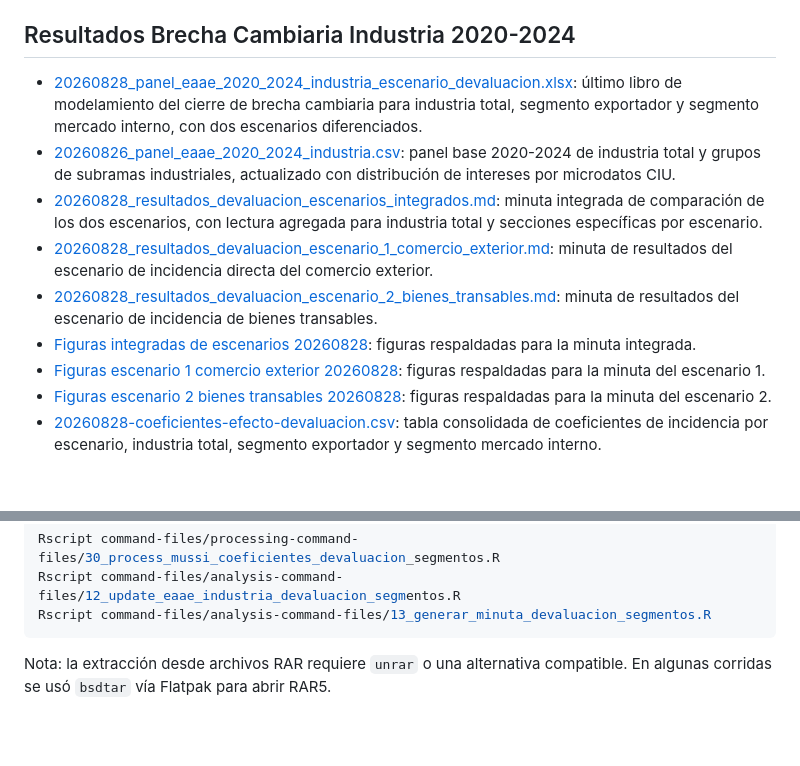
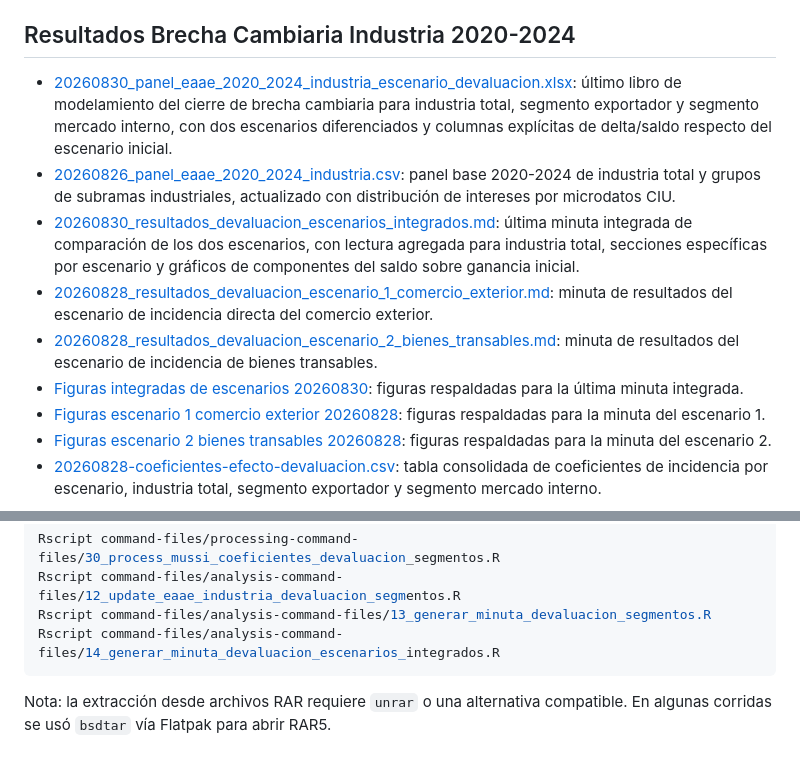
Before and after one commit to feliperuizbruzzone/economia-uruguay, a Markdown page: README.md, 2 parts joined by grey strips. GitHub-like rendering; blank space fills up the shorter version.

````diff
--- a/README.md
+++ b/README.md
@@ -10,12 +10,12 @@ documentación en `docs/` y las figuras en `output/figures/`.
 
 ## Resultados Brecha Cambiaria Industria 2020-2024
 
-- [20260828_panel_eaae_2020_2024_industria_escenario_devaluacion.xlsx](data/analysis-data/20260828_panel_eaae_2020_2024_industria_escenario_devaluacion.xlsx): último libro de modelamiento del cierre de brecha cambiaria para industria total, segmento exportador y segmento mercado interno, con dos escenarios diferenciados.
+- [20260830_panel_eaae_2020_2024_industria_escenario_devaluacion.xlsx](data/analysis-data/20260830_panel_eaae_2020_2024_industria_escenario_devaluacion.xlsx): último libro de modelamiento del cierre de brecha cambiaria para industria total, segmento exportador y segmento mercado interno, con dos escenarios diferenciados y columnas explícitas de delta/saldo respecto del escenario inicial.
 - [20260826_panel_eaae_2020_2024_industria.csv](data/analysis-data/20260826_panel_eaae_2020_2024_industria.csv): panel base 2020-2024 de industria total y grupos de subramas industriales, actualizado con distribución de intereses por microdatos CIU.
-- [20260828_resultados_devaluacion_escenarios_integrados.md](docs/20260828_resultados_devaluacion_escenarios_integrados.md): minuta integrada de comparación de los dos escenarios, con lectura agregada para industria total y secciones específicas por escenario.
+- [20260830_resultados_devaluacion_escenarios_integrados.md](docs/20260830_resultados_devaluacion_escenarios_integrados.md): última minuta integrada de comparación de los dos escenarios, con lectura agregada para industria total, secciones específicas por escenario y gráficos de componentes del saldo sobre ganancia inicial.
 - [20260828_resultados_devaluacion_escenario_1_comercio_exterior.md](docs/20260828_resultados_devaluacion_escenario_1_comercio_exterior.md): minuta de resultados del escenario de incidencia directa del comercio exterior.
 - [20260828_resultados_devaluacion_escenario_2_bienes_transables.md](docs/20260828_resultados_devaluacion_escenario_2_bienes_transables.md): minuta de resultados del escenario de incidencia de bienes transables.
-- [Figuras integradas de escenarios 20260828](output/figures/devaluacion_escenarios_integrados_20260828/): figuras respaldadas para la minuta integrada.
+- [Figuras integradas de escenarios 20260830](output/figures/devaluacion_escenarios_integrados_20260830/): figuras respaldadas para la última minuta integrada.
 - [Figuras escenario 1 comercio exterior 20260828](output/figures/devaluacion_industria_segmentos_20260828_escenario_1_comercio_exterior/): figuras respaldadas para la minuta del escenario 1.
 - [Figuras escenario 2 bienes transables 20260828](output/figures/devaluacion_industria_segmentos_20260828_escenario_2_bienes_transables/): figuras respaldadas para la minuta del escenario 2.
 - [20260828-coeficientes-efecto-devaluacion.csv](data/input-data/mussi/20260828-coeficientes-efecto-devaluacion.csv): tabla consolidada de coeficientes de incidencia por escenario, industria total, segmento exportador y segmento mercado interno.
@@ -104,6 +104,7 @@ Actualizar el modelamiento de devaluación diferenciada:
 Rscript command-files/processing-command-files/30_process_mussi_coeficientes_devaluacion_segmentos.R
 Rscript command-files/analysis-command-files/12_update_eaae_industria_devaluacion_segmentos.R
 Rscript command-files/analysis-command-files/13_generar_minuta_devaluacion_segmentos.R
+Rscript command-files/analysis-command-files/14_generar_minuta_devaluacion_escenarios_integrados.R
 ```
 
 Nota: la extracción desde archivos RAR requiere `unrar` o una alternativa
````
